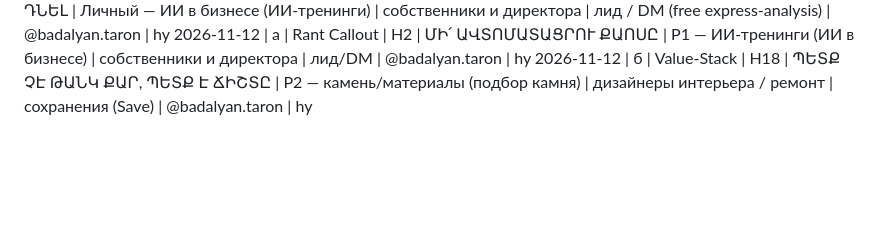
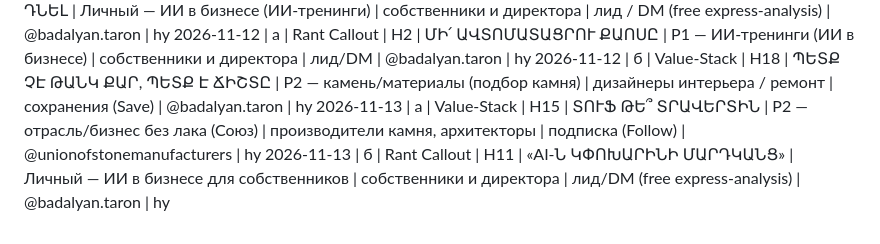
Before and after one commit to worktaronbadalyan-hub/inessa-design, a Markdown page: stonetalks/carousel-log.md, the part around the change. Rendered like a GitHub page; blank space fills up the shorter version.

Commit message:
log: carousels 2026-11-13 (a Союз H15, b личный H11)

```diff
--- a/stonetalks/carousel-log.md
+++ b/stonetalks/carousel-log.md
@@ -104,3 +104,5 @@
 2026-11-11 | б | Demo Walkthrough | H22 | ԱՄԵՆԱԱՐԱԳ ՃԱՆԱՊԱՐՀԸ AI-Ն ԳՈՐԾԻ ԴՆԵԼ | Личный — ИИ в бизнесе (ИИ-тренинги) | собственники и директора | лид / DM (free express-analysis) | @badalyan.taron | hy
 2026-11-12 | а | Rant Callout | H2 | ՄԻ՛ ԱՎՏՈՄԱՏԱՑՐՈՒ ՔԱՈՍԸ | P1 — ИИ-тренинги (ИИ в бизнесе) | собственники и директора | лид/DM | @badalyan.taron | hy
 2026-11-12 | б | Value-Stack | H18 | ՊԵՏՔ ՉԷ ԹԱՆԿ ՔԱՐ, ՊԵՏՔ Է ՃԻՇՏԸ | P2 — камень/материалы (подбор камня) | дизайнеры интерьера / ремонт | сохранения (Save) | @badalyan.taron | hy
+2026-11-13 | а | Value-Stack | H15 | ՏՈՒՖ ԹԵ՞ ՏՐԱՎԵՐՏԻՆ | P2 — отрасль/бизнес без лака (Союз) | производители камня, архитекторы | подписка (Follow) | @unionofstonemanufacturers | hy
+2026-11-13 | б | Rant Callout | H11 | «AI-Ն ԿՓՈԽԱՐԻՆԻ ՄԱՐԴԿԱՆՑ» | Личный — ИИ в бизнесе для собственников | собственники и директора | лид/DM (free express-analysis) | @badalyan.taron | hy
```
